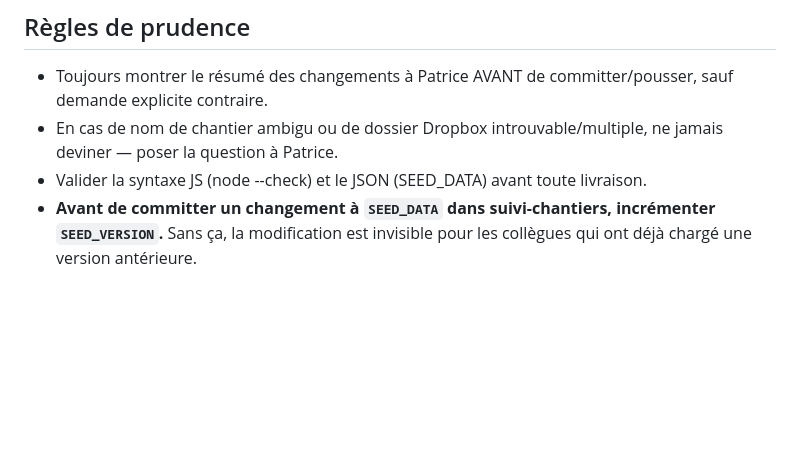
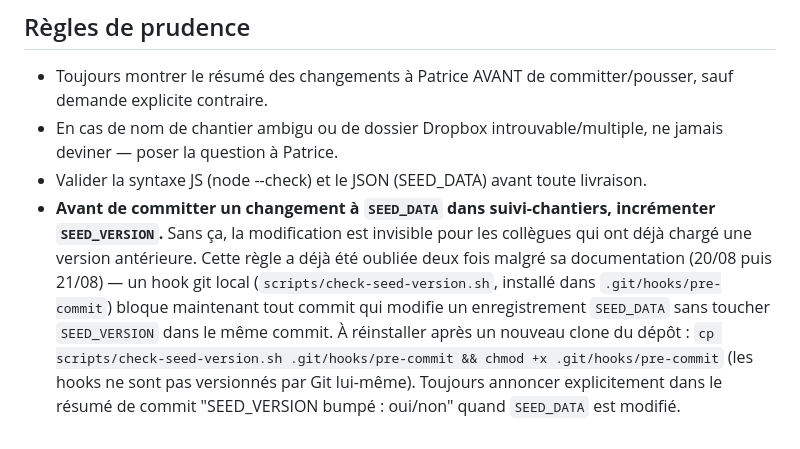
Before and after one commit to Pivot-telsam/appli-techniciens, a Markdown page: CLAUDE.md, the part around the change. GitHub-like rendering; blank space fills up the shorter version.

Commit message:
Ajoute un hook pre-commit qui bloque un commit SEED_DATA sans bump de SEED_VERSION

```diff
--- a/CLAUDE.md
+++ b/CLAUDE.md
@@ -226,3 +226,10 @@ les liens publics — c'est uniquement l'outil qui les crée restreints). Consé
 - Valider la syntaxe JS (node --check) et le JSON (SEED_DATA) avant toute livraison.
 - **Avant de committer un changement à `SEED_DATA` dans suivi-chantiers, incrémenter `SEED_VERSION`.**
   Sans ça, la modification est invisible pour les collègues qui ont déjà chargé une version antérieure.
+  Cette règle a déjà été oubliée deux fois malgré sa documentation (20/08 puis 21/08) — un hook
+  git local (`scripts/check-seed-version.sh`, installé dans `.git/hooks/pre-commit`) bloque
+  maintenant tout commit qui modifie un enregistrement `SEED_DATA` sans toucher `SEED_VERSION`
+  dans le même commit. À réinstaller après un nouveau clone du dépôt :
+  `cp scripts/check-seed-version.sh .git/hooks/pre-commit && chmod +x .git/hooks/pre-commit`
+  (les hooks ne sont pas versionnés par Git lui-même). Toujours annoncer explicitement dans le
+  résumé de commit "SEED_VERSION bumpé : oui/non" quand `SEED_DATA` est modifié.
```
